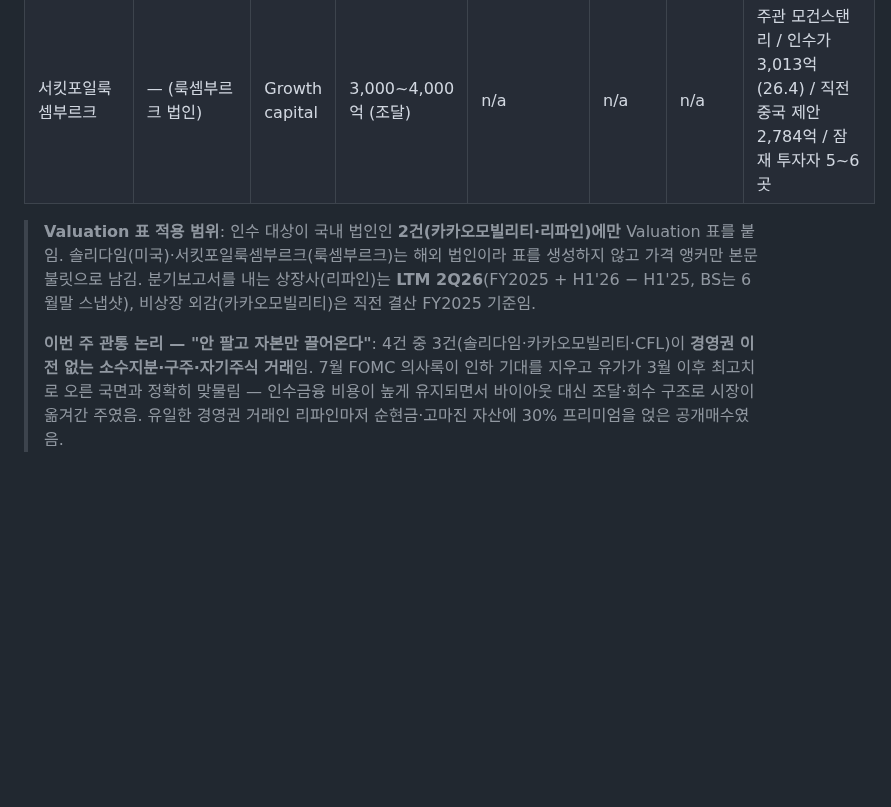
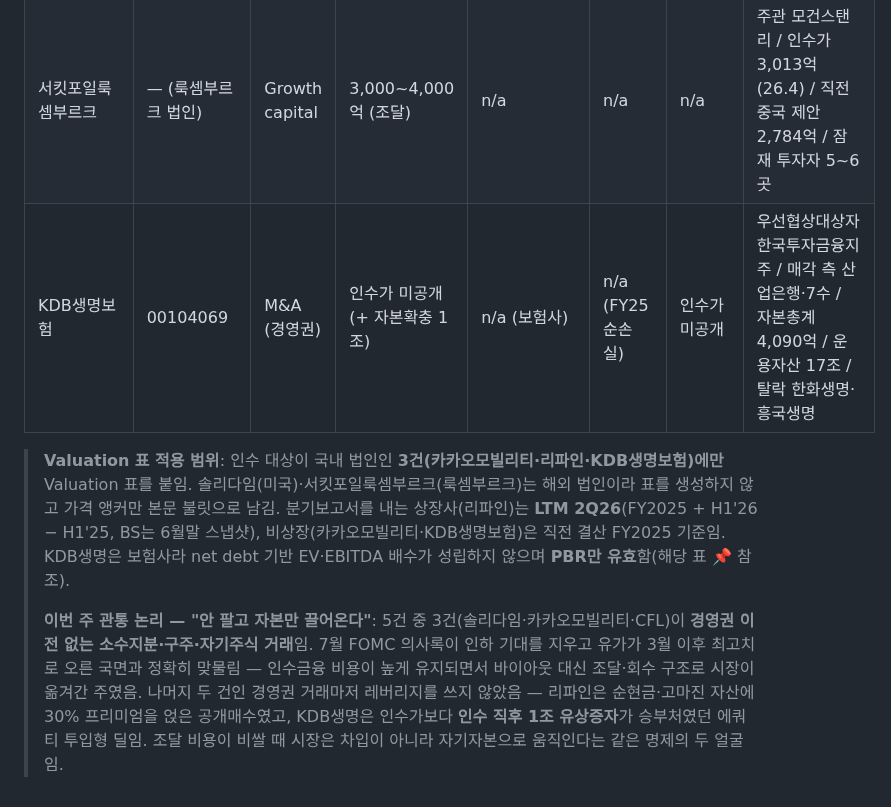
Before and after one commit to minabae-5723/reverent-dashboard, a Markdown page: deals/2026-08-21.md, the part around one of its changes. Drawn GitHub-style; blank space fills up the shorter version.

```diff
--- a/deals/2026-08-21.md
+++ b/deals/2026-08-21.md
@@ -147,7 +185,8 @@
 | 카카오모빌리티 | 01250666 | ADR IPO (구주) | 약 10억달러 (조달) | n/a | n/a | n/a | 순현금 3,683억 / TPG 29%·누적투자 6,400억(진입 PER 약 43x) / 주관 BofA·MS·UBS 미확정 / 모회사 이사회 미결 |
 | 리파인 | 01210066 | Buyout (공개매수) | 915억 (30%) | n/a (D&A 미확보) | **31.1x** | **1.33x** | LTM 2Q26 기준 / 주당 17,600원·프리미엄 30% / implied 100% equity 3,050억 / 성공 시 78%·상장 유지 / 순현금 80억 |
 | 서킷포일룩셈부르크 | — (룩셈부르크 법인) | Growth capital | 3,000~4,000억 (조달) | n/a | n/a | n/a | 주관 모건스탠리 / 인수가 3,013억(26.4) / 직전 중국 제안 2,784억 / 잠재 투자자 5~6곳 |
+| KDB생명보험 | 00104069 | M&A (경영권) | 인수가 미공개 (+ 자본확충 1조) | n/a (보험사) | n/a (FY25 순손실) | 인수가 미공개 | 우선협상대상자 한국투자금융지주 / 매각 측 산업은행·7수 / 자본총계 4,090억 / 운용자산 17조 / 탈락 한화생명·흥국생명 |
 
-> **Valuation 표 적용 범위**: 인수 대상이 국내 법인인 **2건(카카오모빌리티·리파인)에만** Valuation 표를 붙임. 솔리다임(미국)·서킷포일룩셈부르크(룩셈부르크)는 해외 법인이라 표를 생성하지 않고 가격 앵커만 본문 불릿으로 남김. 분기보고서를 내는 상장사(리파인)는 **LTM 2Q26**(FY2025 + H1'26 − H1'25, BS는 6월말 스냅샷), 비상장 외감(카카오모빌리티)은 직전 결산 FY2025 기준임.
+> **Valuation 표 적용 범위**: 인수 대상이 국내 법인인 **3건(카카오모빌리티·리파인·KDB생명보험)에만** Valuation 표를 붙임. 솔리다임(미국)·서킷포일룩셈부르크(룩셈부르크)는 해외 법인이라 표를 생성하지 않고 가격 앵커만 본문 불릿으로 남김. 분기보고서를 내는 상장사(리파인)는 **LTM 2Q26**(FY2025 + H1'26 − H1'25, BS는 6월말 스냅샷), 비상장(카카오모빌리티·KDB생명보험)은 직전 결산 FY2025 기준임. KDB생명은 보험사라 net debt 기반 EV·EBITDA 배수가 성립하지 않으며 **PBR만 유효**함(해당 표 📌 참조).
 >
-> **이번 주 관통 논리 — "안 팔고 자본만 끌어온다"**: 4건 중 3건(솔리다임·카카오모빌리티·CFL)이 **경영권 이전 없는 소수지분·구주·자기주식 거래**임. 7월 FOMC 의사록이 인하 기대를 지우고 유가가 3월 이후 최고치로 오른 국면과 정확히 맞물림 — 인수금융 비용이 높게 유지되면서 바이아웃 대신 조달·회수 구조로 시장이 옮겨간 주였음. 유일한 경영권 거래인 리파인마저 순현금·고마진 자산에 30% 프리미엄을 얹은 공개매수였음.
+> **이번 주 관통 논리 — "안 팔고 자본만 끌어온다"**: 5건 중 3건(솔리다임·카카오모빌리티·CFL)이 **경영권 이전 없는 소수지분·구주·자기주식 거래**임. 7월 FOMC 의사록이 인하 기대를 지우고 유가가 3월 이후 최고치로 오른 국면과 정확히 맞물림 — 인수금융 비용이 높게 유지되면서 바이아웃 대신 조달·회수 구조로 시장이 옮겨간 주였음. 나머지 두 건인 경영권 거래마저 레버리지를 쓰지 않았음 — 리파인은 순현금·고마진 자산에 30% 프리미엄을 얹은 공개매수였고, KDB생명은 인수가보다 **인수 직후 1조 유상증자**가 승부처였던 에쿼티 투입형 딜임. 조달 비용이 비쌀 때 시장은 차입이 아니라 자기자본으로 움직인다는 같은 명제의 두 얼굴임.
```
Also changed, not shown: other parts of deals/2026-08-21.md (+38 -0 lines).
